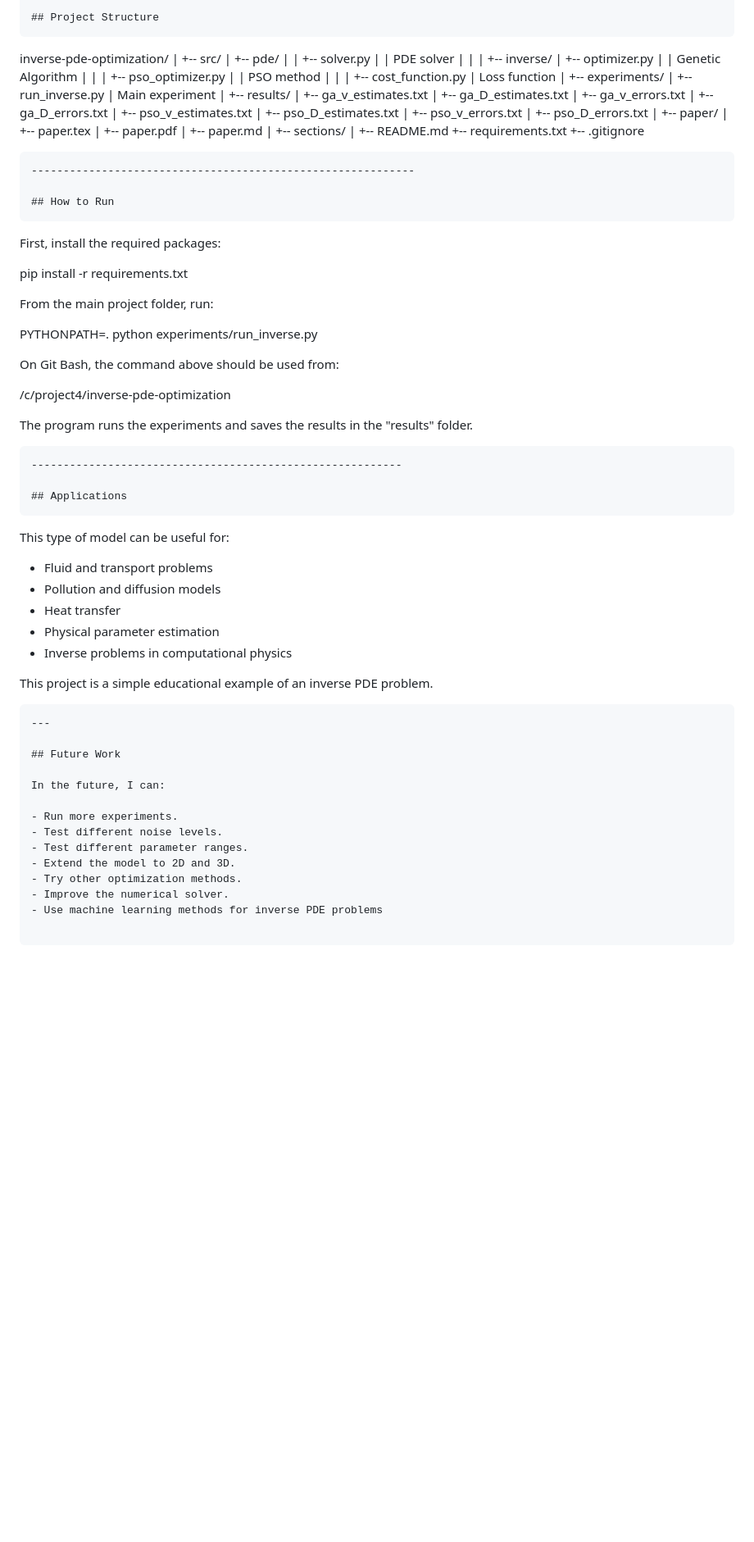
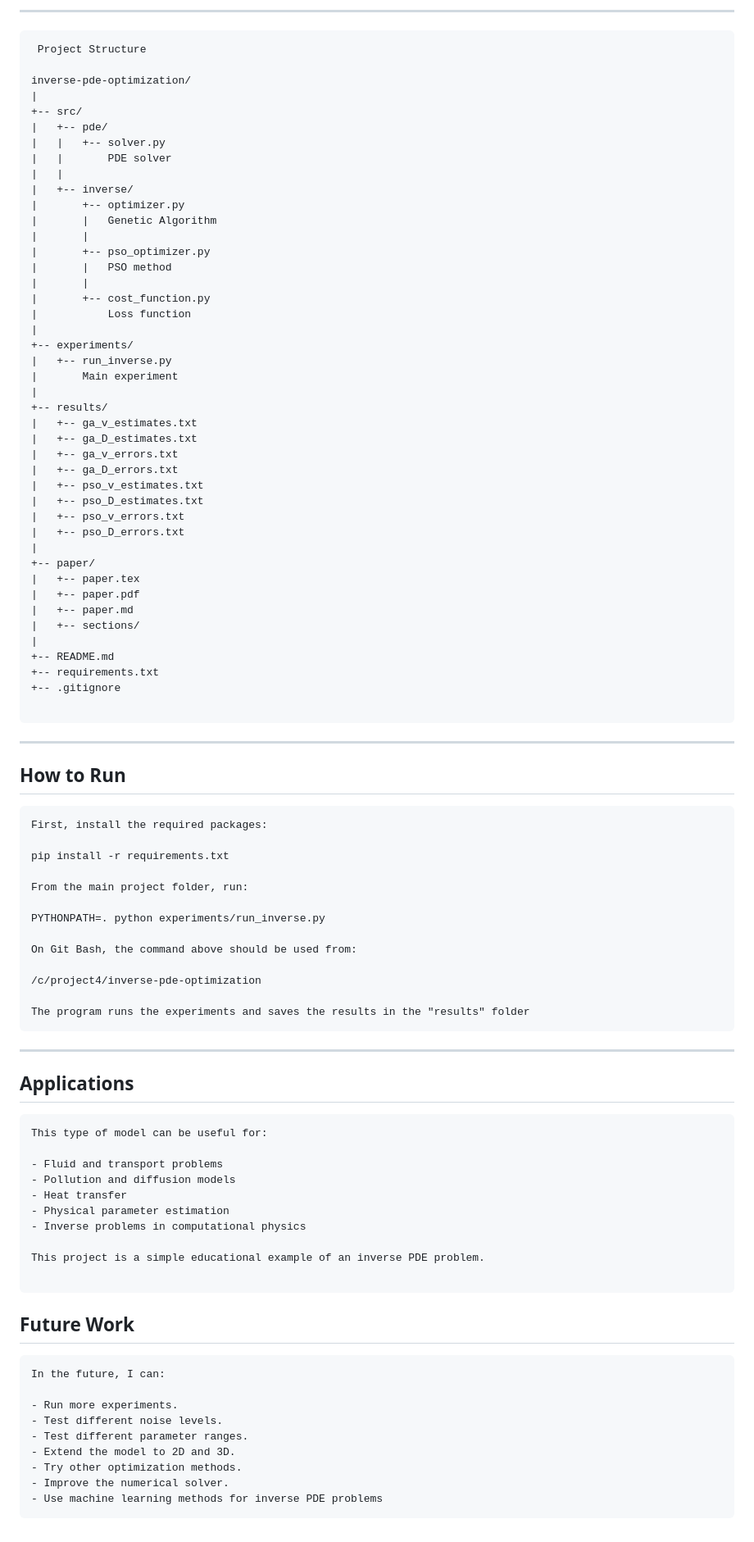
Before and after one commit to Alaa7-7/inverse-pde-optimization, a Markdown page: README.md, the part around one of its changes. Shown at 82% size. GitHub-like rendering; blank space fills up the shorter version.

````diff
--- a/README.md
+++ b/README.md
@@ -407,6 +507,10 @@ I used 3 runs because the optimization methods contain random steps and I want t
 
-## Project Structure
+-------------------------------------------------------------------------------------------
+
+
 ```
+ Project Structure
+
 inverse-pde-optimization/
 |
 +-- src/
@@ -449,9 +553,12 @@ inverse-pde-optimization/
 +-- .gitignore
 
 ```
-------------------------------------------------------------
+
+------------------------------------------------------------------------
+
 
 ## How to Run
+
 ```
 First, install the required packages:
 
@@ -465,11 +572,15 @@ On Git Bash, the command above should be used from:
 
 /c/project4/inverse-pde-optimization
 
-The program runs the experiments and saves the results in the "results" folder.
+The program runs the experiments and saves the results in the "results" folder
 ```
-----------------------------------------------------------
+
+------------------------------------------------------------------------------
+
 
 ## Applications
+
+
 ```
 This type of model can be useful for:
 
@@ -480,11 +591,12 @@ This type of model can be useful for:
 - Inverse problems in computational physics
 
 This project is a simple educational example of an inverse PDE problem.
+
 ```
----
+
 
 ## Future Work
-
+```
 In the future, I can:
 
 - Run more experiments.
@@ -494,3 +606,4 @@ In the future, I can:
 - Try other optimization methods.
 - Improve the numerical solver.
 - Use machine learning methods for inverse PDE problems
+```
````
Also changed, not shown: other parts of README.md (+123 -23 lines).
